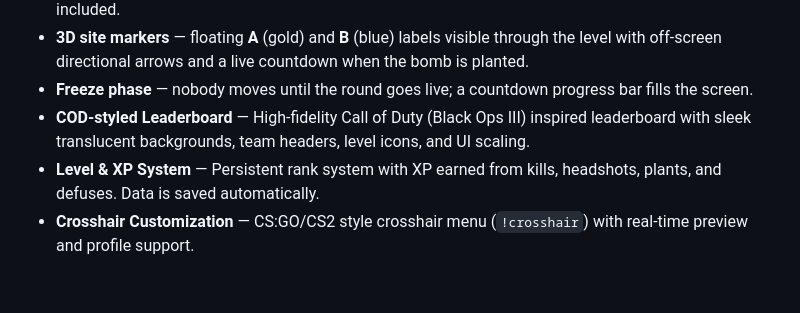
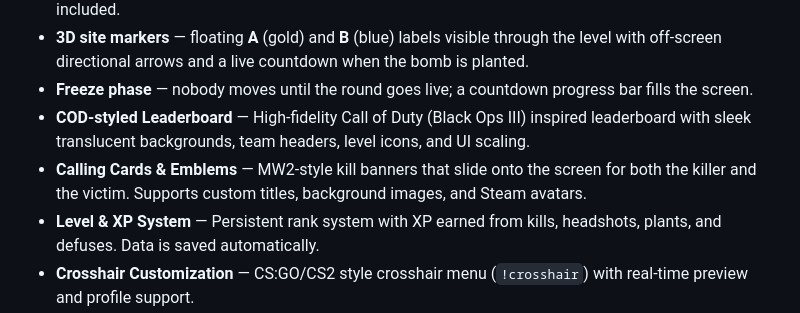
Before and after one commit to Ultra34/gmod-search-and-destroy---Ai-Edition, a Markdown page: README.md, the part around the change. GitHub-like rendering; blank space fills up the shorter version.

```diff
--- a/README.md
+++ b/README.md
@@ -16,6 +16,7 @@ One life per round, bomb plant and defuse, team scoring, optional map voting, Lu
 - **3D site markers** — floating **A** (gold) and **B** (blue) labels visible through the level with off-screen directional arrows and a live countdown when the bomb is planted.
 - **Freeze phase** — nobody moves until the round goes live; a countdown progress bar fills the screen.
 - **COD-styled Leaderboard** — High-fidelity Call of Duty (Black Ops III) inspired leaderboard with sleek translucent backgrounds, team headers, level icons, and UI scaling.
+- **Calling Cards & Emblems** — MW2-style kill banners that slide onto the screen for both the killer and the victim. Supports custom titles, background images, and Steam avatars.
 - **Level & XP System** — Persistent rank system with XP earned from kills, headshots, plants, and defuses. Data is saved automatically.
 - **Crosshair Customization** — CS:GO/CS2 style crosshair menu (`!crosshair`) with real-time preview and profile support.
 - **Quick Grenade Throw** — Dedicated 'G' key for instant grenade usage that automatically switches back to your previous weapon.
```
